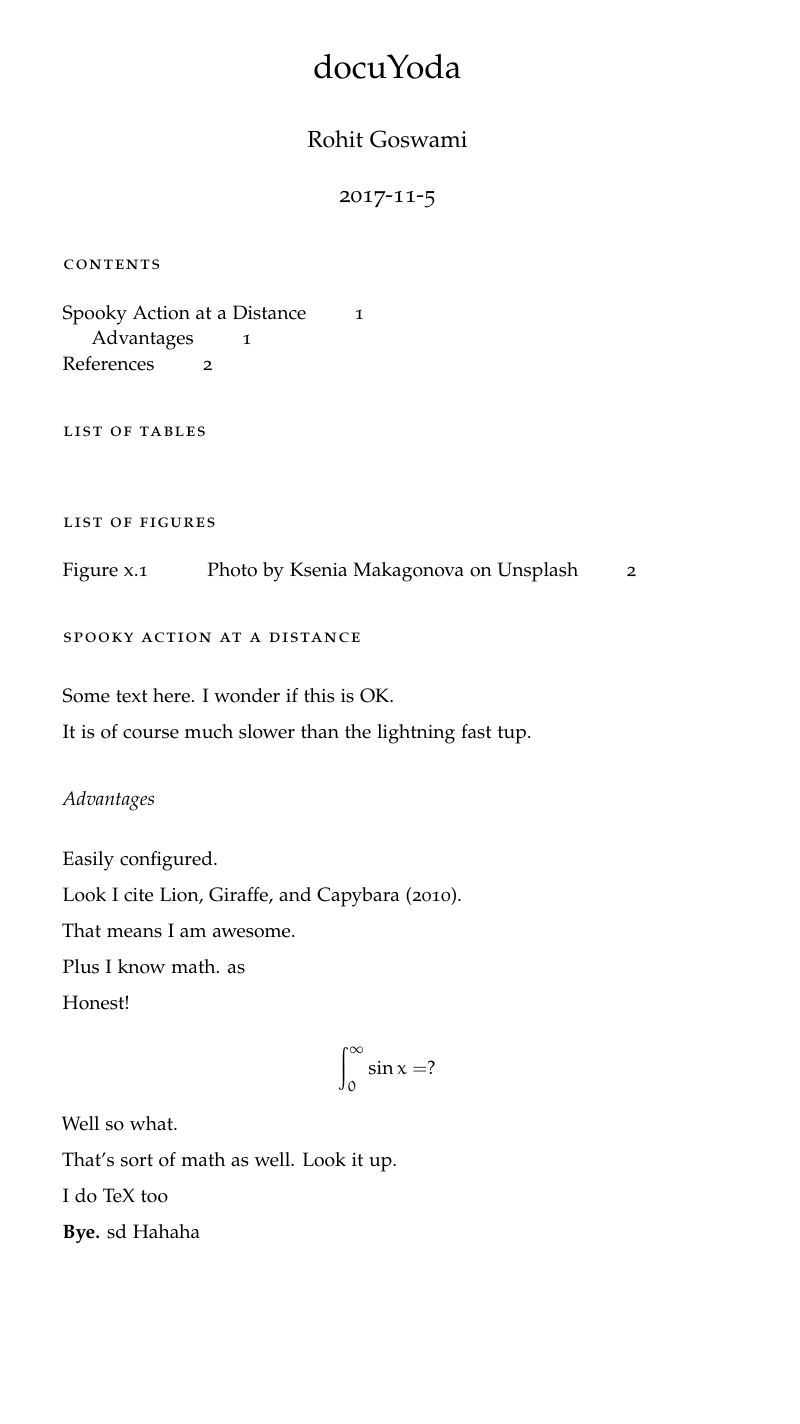
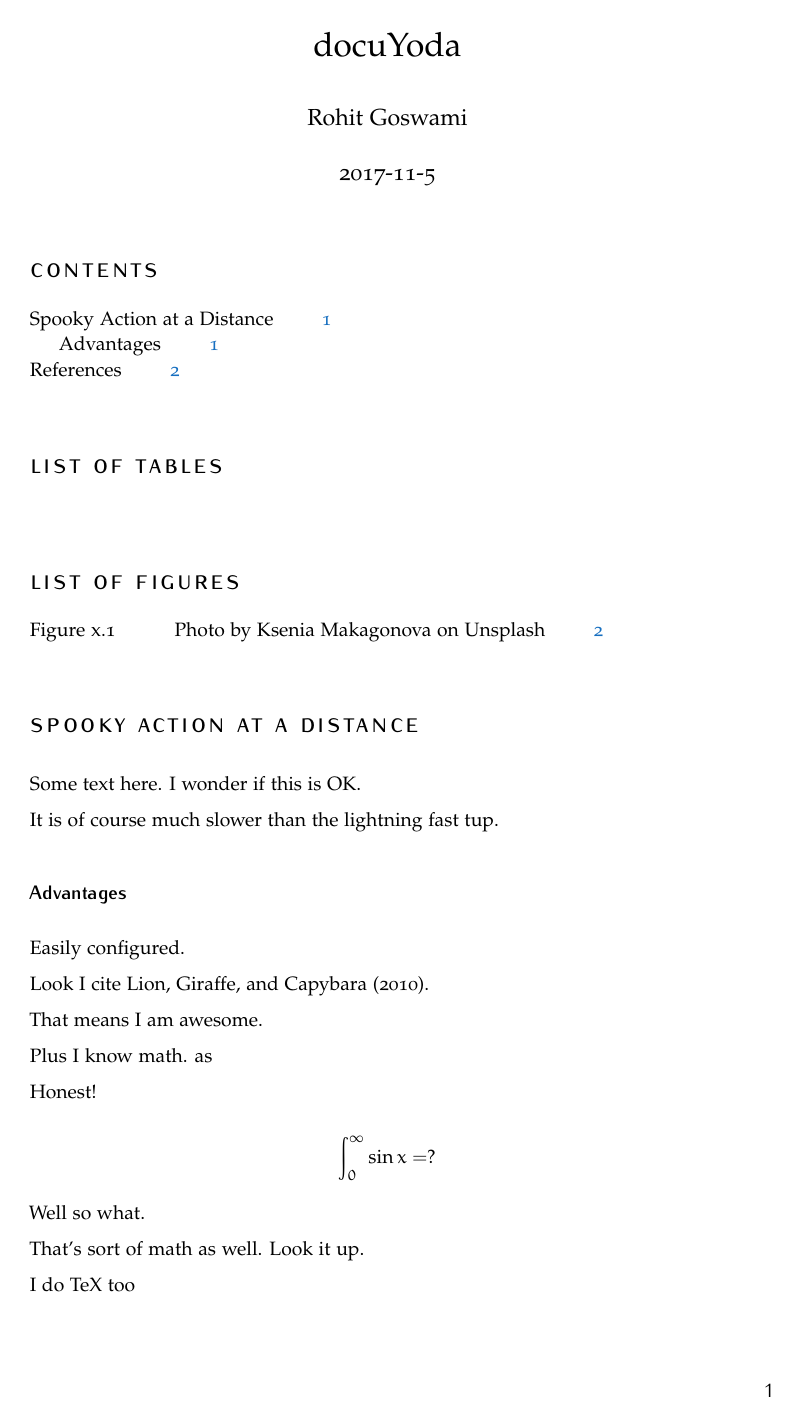
Before and after one commit to HaoZeke/docuYoda_Starter, a LaTeX thesis (src/templates/classicThesis.tex): page 1 of 2. The pictures show the PDF file sap/pdf/spooky-action.pdf that the author committed with the source.

Commit message:
pdf: Default to using arsclassica

```diff
--- a/src/templates/classicThesis.tex
+++ b/src/templates/classicThesis.tex
@@ -240,6 +240,7 @@
 \usepackage{subfig}
 \usepackage[eulerchapternumbers,subfig,beramono,eulermath,pdfspacing]%
 {classicthesis}
+\usepackage{arsclassica}
 
 \begin{document}
 $if(title)$
```
Also changed, not shown: sap/pdf/spooky-action.pdf.
